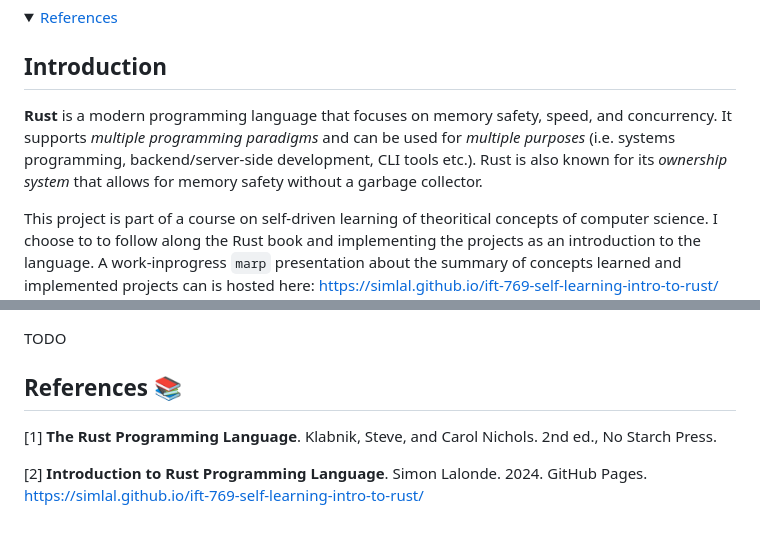
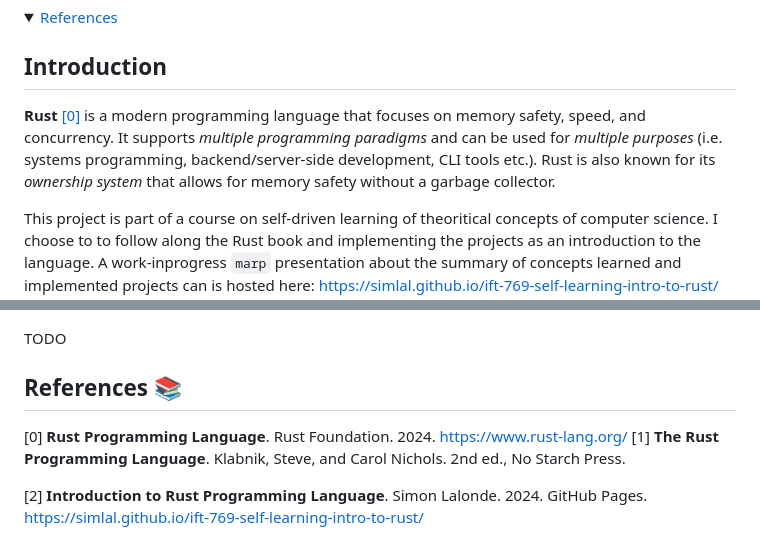
Before and after one commit to simlal/ift-769-assignement_self-learning-intro-to-rust, a Markdown page: README.md, 2 parts joined by grey strips. GitHub-like rendering; folded sections open.

Commit message:
Add official rustlang ref

```diff
--- a/README.md
+++ b/README.md
@@ -40,7 +40,7 @@
 
 ## Introduction
 
-<span style="color:orange">**Rust**</span> is a modern programming language that focuses on <span style="color:orange">memory safety, speed, and concurrency</span>. It supports *multiple programming paradigms* and can be used for *multiple purposes* (i.e. systems programming, backend/server-side development, CLI tools etc.). Rust is also known for its *ownership system* that allows for memory safety without a garbage collector.
+<span style="color:orange">**Rust**</span> [[0]](#0) is a modern programming language that focuses on <span style="color:orange">memory safety, speed, and concurrency</span>. It supports *multiple programming paradigms* and can be used for *multiple purposes* (i.e. systems programming, backend/server-side development, CLI tools etc.). Rust is also known for its *ownership system* that allows for memory safety without a garbage collector.
 
 This project is part of a course on self-driven learning of theoritical concepts of computer science. I choose to to follow along the Rust book and implementing the projects as an introduction to the language. A work-inprogress `marp` presentation about the summary of concepts learned and implemented projects can is hosted here: https://simlal.github.io/ift-769-self-learning-intro-to-rust/ [[2]](#2). A PDF version can also be found [here](./docs/project-presentation.pdf).
 
@@ -100,6 +100,7 @@ TODO
 
 ## References :books:
 <!-- As numbered footnotes-->
+<a id="0">[0]</a> **Rust Programming Language**. Rust Foundation. 2024. https://www.rust-lang.org/
 <a id="1">[1]</a> **The Rust Programming Language**. Klabnik, Steve, and Carol Nichols. 2nd ed., No Starch Press.
 
 <a id="2">[2]</a> **Introduction to Rust Programming Language**. Simon Lalonde. 2024. GitHub Pages. https://simlal.github.io/ift-769-self-learning-intro-to-rust/
```
